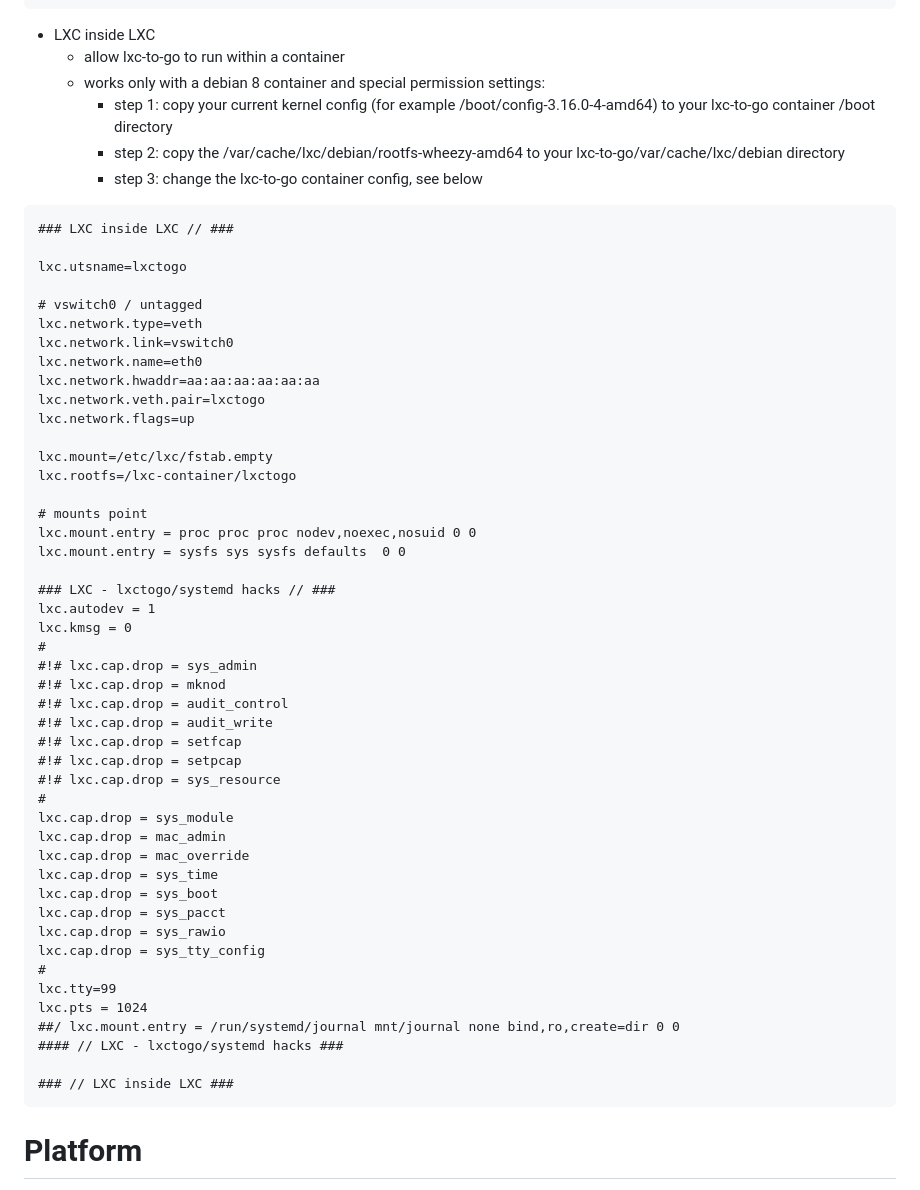
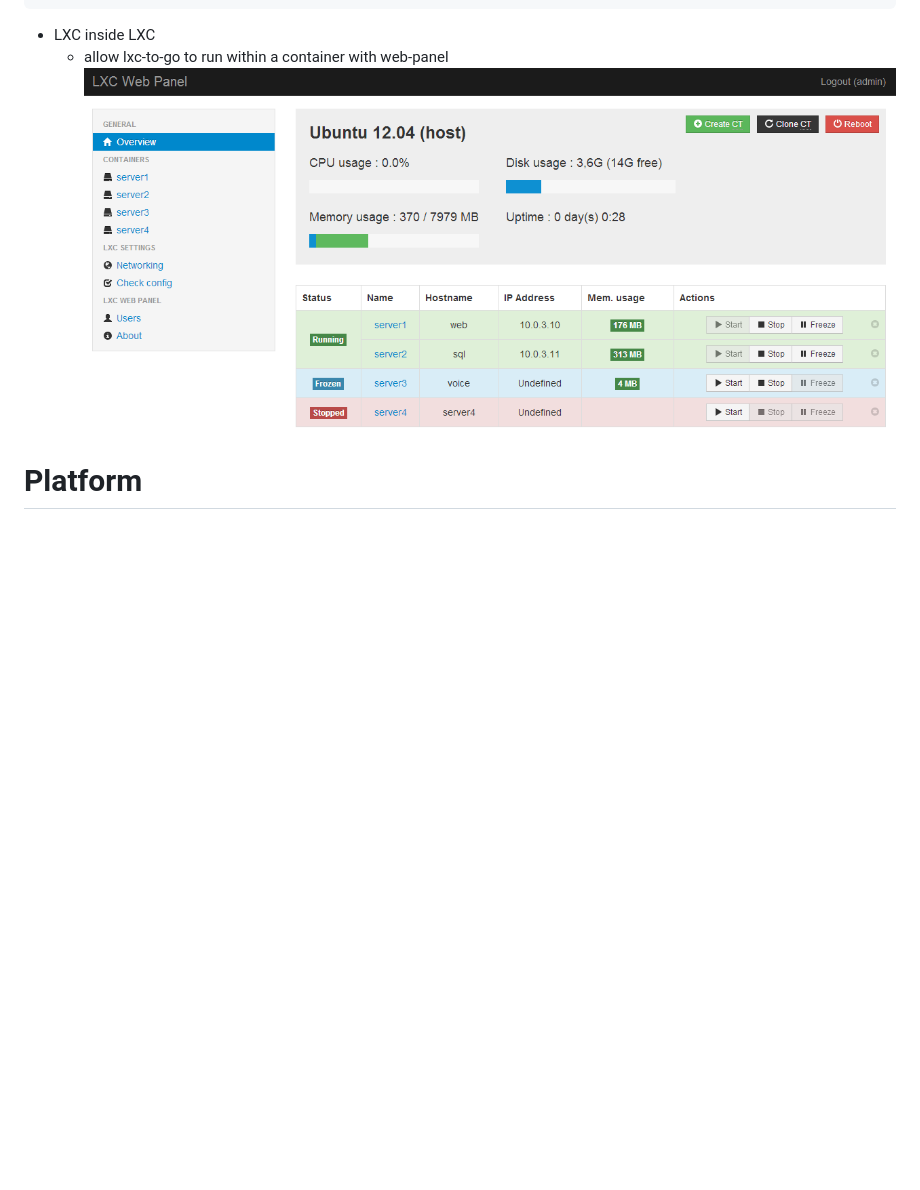
Before and after one commit to plitc/lxc-to-go, a Markdown page: README.md, the part around the change. GitHub-like rendering; pictures changed too: content/lxcwebpanel.png (added); blank space fills up the shorter version.

Commit message:
Version: 0.38.6.8

````diff
--- a/README.md
+++ b/README.md
@@ -125,59 +125,8 @@ usage:
 ```
 
 * LXC inside LXC
-   * allow lxc-to-go to run within a container
-   * works only with a debian 8 container and special permission settings:
-      * step 1: copy your current kernel config (for example /boot/config-3.16.0-4-amd64) to your lxc-to-go container /boot directory
-      * step 2: copy the /var/cache/lxc/debian/rootfs-wheezy-amd64 to your lxc-to-go/var/cache/lxc/debian directory
-      * step 3: change the lxc-to-go container config, see below
-```
-### LXC inside LXC // ###
-
-lxc.utsname=lxctogo
-
-# vswitch0 / untagged
-lxc.network.type=veth
-lxc.network.link=vswitch0
-lxc.network.name=eth0
-lxc.network.hwaddr=aa:aa:aa:aa:aa:aa
-lxc.network.veth.pair=lxctogo
-lxc.network.flags=up
-
-lxc.mount=/etc/lxc/fstab.empty
-lxc.rootfs=/lxc-container/lxctogo
-
-# mounts point
-lxc.mount.entry = proc proc proc nodev,noexec,nosuid 0 0
-lxc.mount.entry = sysfs sys sysfs defaults  0 0
-
-### LXC - lxctogo/systemd hacks // ###
-lxc.autodev = 1
-lxc.kmsg = 0
-#
-#!# lxc.cap.drop = sys_admin
-#!# lxc.cap.drop = mknod
-#!# lxc.cap.drop = audit_control
-#!# lxc.cap.drop = audit_write
-#!# lxc.cap.drop = setfcap
-#!# lxc.cap.drop = setpcap
-#!# lxc.cap.drop = sys_resource
-#
-lxc.cap.drop = sys_module
-lxc.cap.drop = mac_admin
-lxc.cap.drop = mac_override
-lxc.cap.drop = sys_time
-lxc.cap.drop = sys_boot
-lxc.cap.drop = sys_pacct
-lxc.cap.drop = sys_rawio
-lxc.cap.drop = sys_tty_config
-#
-lxc.tty=99
-lxc.pts = 1024
-##/ lxc.mount.entry = /run/systemd/journal mnt/journal none bind,ro,create=dir 0 0
-#### // LXC - lxctogo/systemd hacks ###
-
-### // LXC inside LXC ###
-```
+   * allow lxc-to-go to run within a container with web-panel
+![lxc-inside-lxc](/content/lxcwebpanel.png)
 
 Platform
 ========
````
Also changed, not shown: 1 other file.
